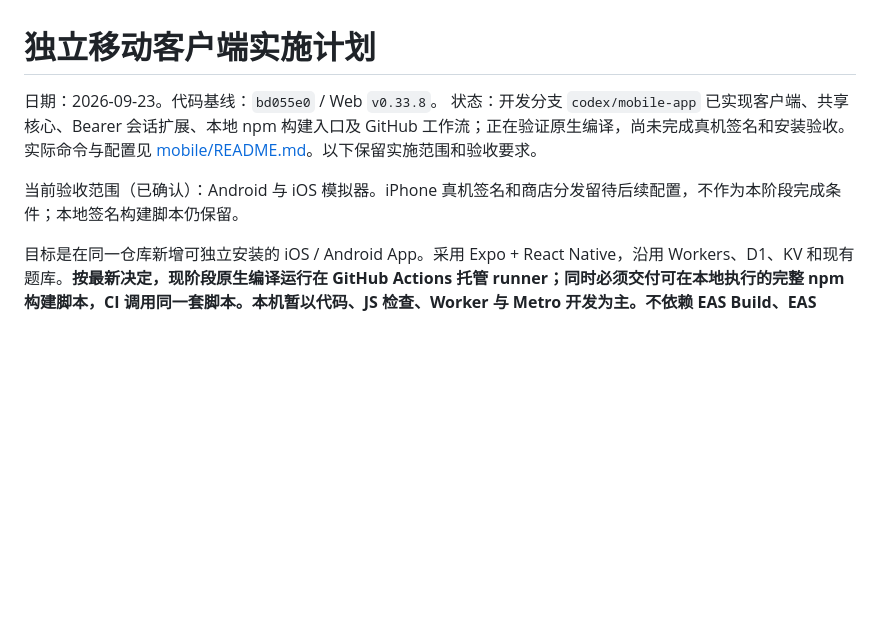
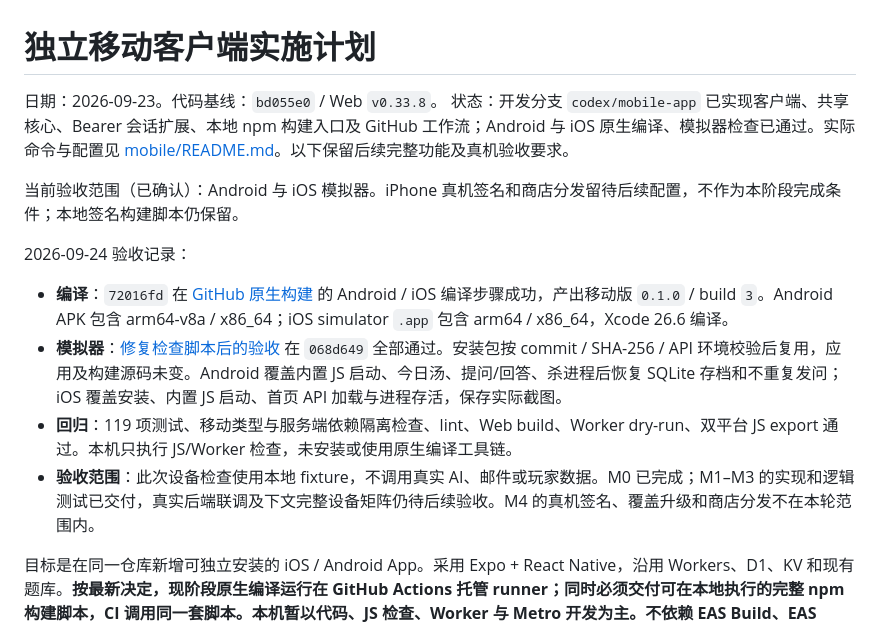
Before and after one commit to HsiangNianian/jev-turtle-soup, a Markdown page: docs/mobile-app-plan.md, the part around the change. GitHub-like rendering; blank space fills up the shorter version.

```diff
--- a/docs/mobile-app-plan.md
+++ b/docs/mobile-app-plan.md
@@ -1,9 +1,16 @@
 # 独立移动客户端实施计划
 
 日期：2026-09-23。代码基线：`bd055e0` / Web `v0.33.8`。
-状态：开发分支 `codex/mobile-app` 已实现客户端、共享核心、Bearer 会话扩展、本地 npm 构建入口及 GitHub 工作流；正在验证原生编译，尚未完成真机签名和安装验收。实际命令与配置见 [mobile/README.md](../mobile/README.md)。以下保留实施范围和验收要求。
+状态：开发分支 `codex/mobile-app` 已实现客户端、共享核心、Bearer 会话扩展、本地 npm 构建入口及 GitHub 工作流；Android 与 iOS 原生编译、模拟器检查已通过。实际命令与配置见 [mobile/README.md](../mobile/README.md)。以下保留后续完整功能及真机验收要求。
 
 当前验收范围（已确认）：Android 与 iOS 模拟器。iPhone 真机签名和商店分发留待后续配置，不作为本阶段完成条件；本地签名构建脚本仍保留。
+
+2026-09-24 验收记录：
+
+- **编译**：`72016fd` 在 [GitHub 原生构建](https://github.com/HsiangNianian/jev-turtle-soup/actions/runs/35885804005) 的 Android / iOS 编译步骤成功，产出移动版 `0.1.0` / build `3`。Android APK 包含 arm64-v8a / x86_64；iOS simulator `.app` 包含 arm64 / x86_64，Xcode 26.6 编译。
+- **模拟器**：[修复检查脚本后的验收](https://github.com/HsiangNianian/jev-turtle-soup/actions/runs/35889580022) 在 `068d649` 全部通过。安装包按 commit / SHA-256 / API 环境校验后复用，应用及构建源码未变。Android 覆盖内置 JS 启动、今日汤、提问/回答、杀进程后恢复 SQLite 存档和不重复发问；iOS 覆盖安装、内置 JS 启动、首页 API 加载与进程存活，保存实际截图。
+- **回归**：119 项测试、移动类型与服务端依赖隔离检查、lint、Web build、Worker dry-run、双平台 JS export 通过。本机只执行 JS/Worker 检查，未安装或使用原生编译工具链。
+- **验收范围**：此次设备检查使用本地 fixture，不调用真实 AI、邮件或玩家数据。M0 已完成；M1–M3 的实现和逻辑测试已交付，真实后端联调及下文完整设备矩阵仍待后续验收。M4 的真机签名、覆盖升级和商店分发不在本轮范围内。
 
 目标是在同一仓库新增可独立安装的 iOS / Android App。采用 Expo + React Native，沿用 Workers、D1、KV 和现有题库。**按最新决定，现阶段原生编译运行在 GitHub Actions 托管 runner；同时必须交付可在本地执行的完整 npm 构建脚本，CI 调用同一套脚本。本机暂以代码、JS 检查、Worker 与 Metro 开发为主。不依赖 EAS Build、EAS Submit 或 EAS Update。**
 
```
Also changed, not shown: mobile/README.md (+2 -0 lines).
